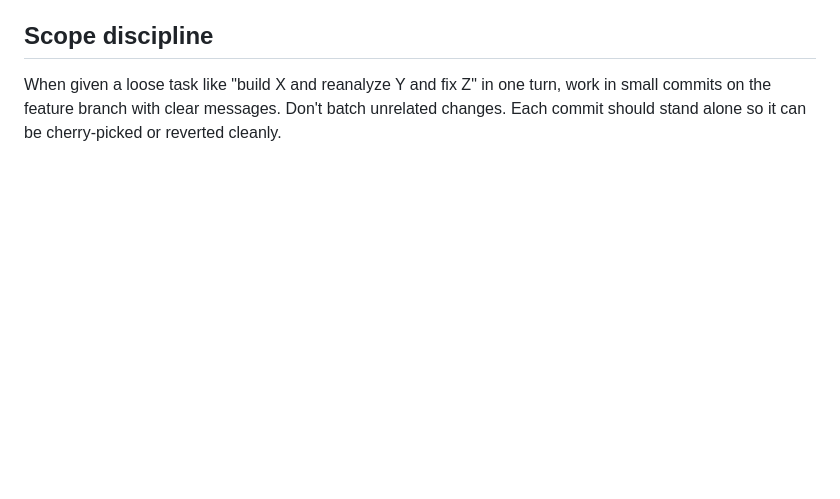
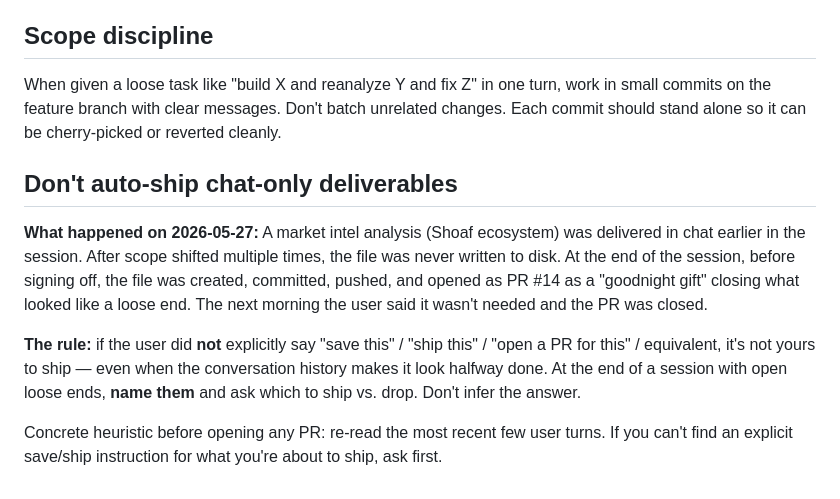
Before and after one commit to ShawnDecker/vtv-assessment, a Markdown page: CLAUDE.md, the part around the change. Rendered like a GitHub page; blank space fills up the shorter version.

Commit message:
docs(CLAUDE.md): add 'don't auto-ship chat-only deliverables' rule
Captures the lesson from the 2026-05-27 round-trip on PR #14 (Shoaf
ecosystem market intel): the file was filed and opened as a goodnight-
gift PR because it looked like an unfinished loose end. User said the
next morning it wasn't needed. PR closed.

The rule, with origin trace: if the user did not explicitly say
'save this' / 'ship this' / 'open a PR for this', it is not mine
to ship — even when conversation history makes it look halfway done.
At end of session with open loose ends, name them and ask. Concrete
pre-flight heuristic before any PR: re-read recent user turns for
an explicit save/ship instruction. If absent, ask first.

```diff
--- a/CLAUDE.md
+++ b/CLAUDE.md
@@ -45,3 +45,11 @@ Multiple Claude Code sessions may be pushing to master concurrently (the recent
 ## Scope discipline
 
 When given a loose task like "build X and reanalyze Y and fix Z" in one turn, work in small commits on the feature branch with clear messages. Don't batch unrelated changes. Each commit should stand alone so it can be cherry-picked or reverted cleanly.
+
+## Don't auto-ship chat-only deliverables
+
+**What happened on 2026-05-27:** A market intel analysis (Shoaf ecosystem) was delivered in chat earlier in the session. After scope shifted multiple times, the file was never written to disk. At the end of the session, before signing off, the file was created, committed, pushed, and opened as PR #14 as a "goodnight gift" closing what looked like a loose end. The next morning the user said it wasn't needed and the PR was closed.
+
+**The rule:** if the user did **not** explicitly say "save this" / "ship this" / "open a PR for this" / equivalent, it's not yours to ship — even when the conversation history makes it look halfway done. At the end of a session with open loose ends, **name them** and ask which to ship vs. drop. Don't infer the answer.
+
+Concrete heuristic before opening any PR: re-read the most recent few user turns. If you can't find an explicit save/ship instruction for what you're about to ship, ask first.
```
